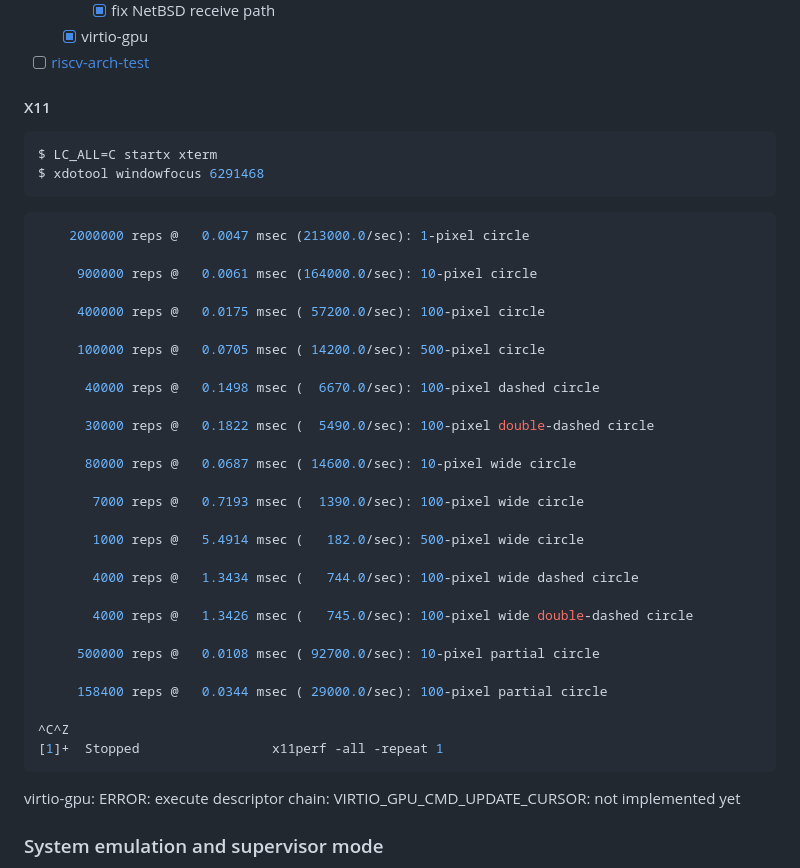
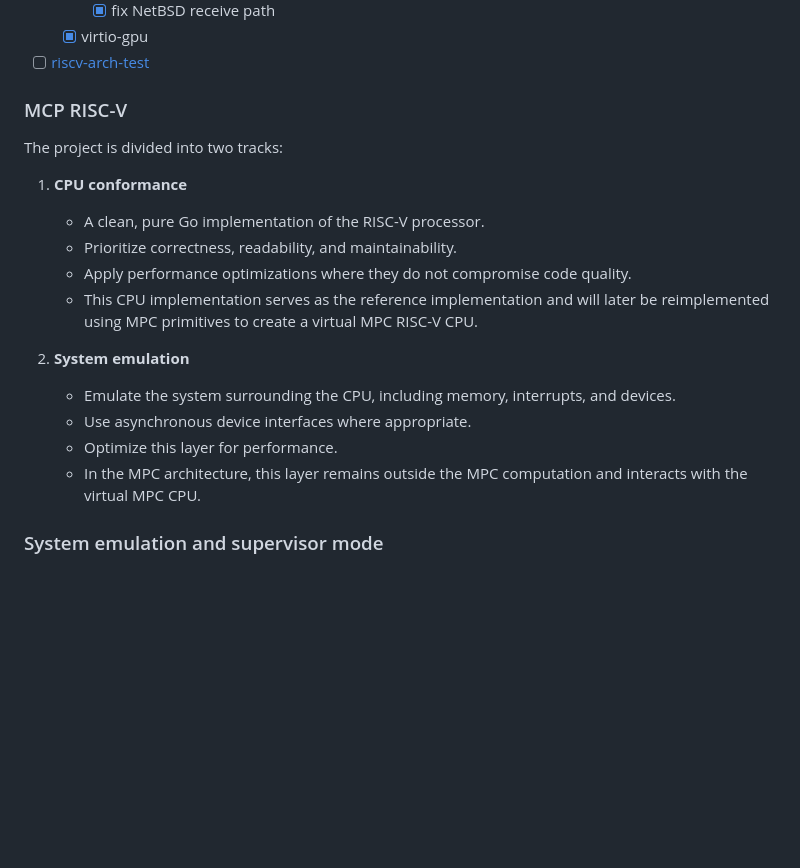
Before and after one commit to markkurossi/riscv, a Markdown page: README.md, the part around the change. Rendered like a GitHub page; blank space fills up the shorter version.

Commit message:
Updated documentation.

````diff
--- a/README.md
+++ b/README.md
@@ -62,45 +62,26 @@ operating systems, and the RISC-V privileged architecture.
   - [x] virtio-gpu
 - [ ] [riscv-arch-test](https://github.com/riscv/riscv-arch-test)
 
-#### X11
+### MCP RISC-V
 
-``` shell
-$ LC_ALL=C startx xterm
-$ xdotool windowfocus 6291468
-```
+The project is divided into two tracks:
 
-``` shell
-    2000000 reps @   0.0047 msec (213000.0/sec): 1-pixel circle
+1. **CPU conformance**
+    - A clean, pure Go implementation of the RISC-V processor.
+    - Prioritize correctness, readability, and maintainability.
+    - Apply performance optimizations where they do not compromise
+      code quality.
+    - This CPU implementation serves as the reference implementation
+      and will later be reimplemented using MPC primitives to create a
+      virtual MPC RISC-V CPU.
 
-     900000 reps @   0.0061 msec (164000.0/sec): 10-pixel circle
-
-     400000 reps @   0.0175 msec ( 57200.0/sec): 100-pixel circle
-
-     100000 reps @   0.0705 msec ( 14200.0/sec): 500-pixel circle
-
-      40000 reps @   0.1498 msec (  6670.0/sec): 100-pixel dashed circle
-
-      30000 reps @   0.1822 msec (  5490.0/sec): 100-pixel double-dashed circle
-
-      80000 reps @   0.0687 msec ( 14600.0/sec): 10-pixel wide circle
-
-       7000 reps @   0.7193 msec (  1390.0/sec): 100-pixel wide circle
-
-       1000 reps @   5.4914 msec (   182.0/sec): 500-pixel wide circle
-
-       4000 reps @   1.3434 msec (   744.0/sec): 100-pixel wide dashed circle
-
-       4000 reps @   1.3426 msec (   745.0/sec): 100-pixel wide double-dashed circle
-
-     500000 reps @   0.0108 msec ( 92700.0/sec): 10-pixel partial circle
-
-     158400 reps @   0.0344 msec ( 29000.0/sec): 100-pixel partial circle
-
-^C^Z
-[1]+  Stopped                 x11perf -all -repeat 1
-```
-
-virtio-gpu: ERROR: execute descriptor chain: VIRTIO_GPU_CMD_UPDATE_CURSOR: not implemented yet
+2. **System emulation**
+    - Emulate the system surrounding the CPU, including memory,
+      interrupts, and devices.
+    - Use asynchronous device interfaces where appropriate.
+    - Optimize this layer for performance.
+    - In the MPC architecture, this layer remains outside the MPC
+      computation and interacts with the virtual MPC CPU.
 
 ### System emulation and supervisor mode
 
````
